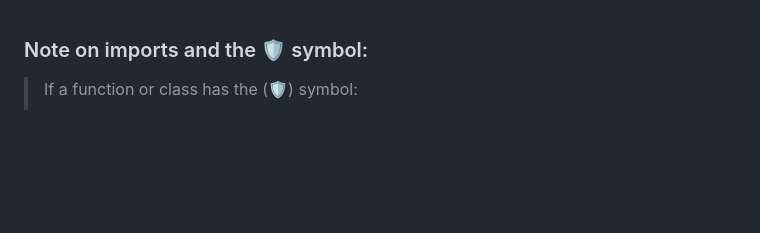
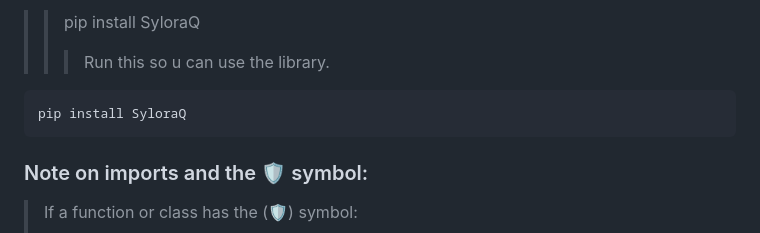
Before and after one commit to SyloraQ/SyloraQ, a Markdown page: GUIDE.md, the part around the change. Drawn GitHub-style; blank space fills up the shorter version.

````diff
--- a/GUIDE.md
+++ b/GUIDE.md
@@ -1,3 +1,10 @@
+>>pip install SyloraQ
+>>>Run this so u can use the library.
+
+```bash
+pip install SyloraQ
+```
+
 ### Note on imports and the 🛡️ symbol:
 
 > If a function or class has the (🛡️) symbol:
````
